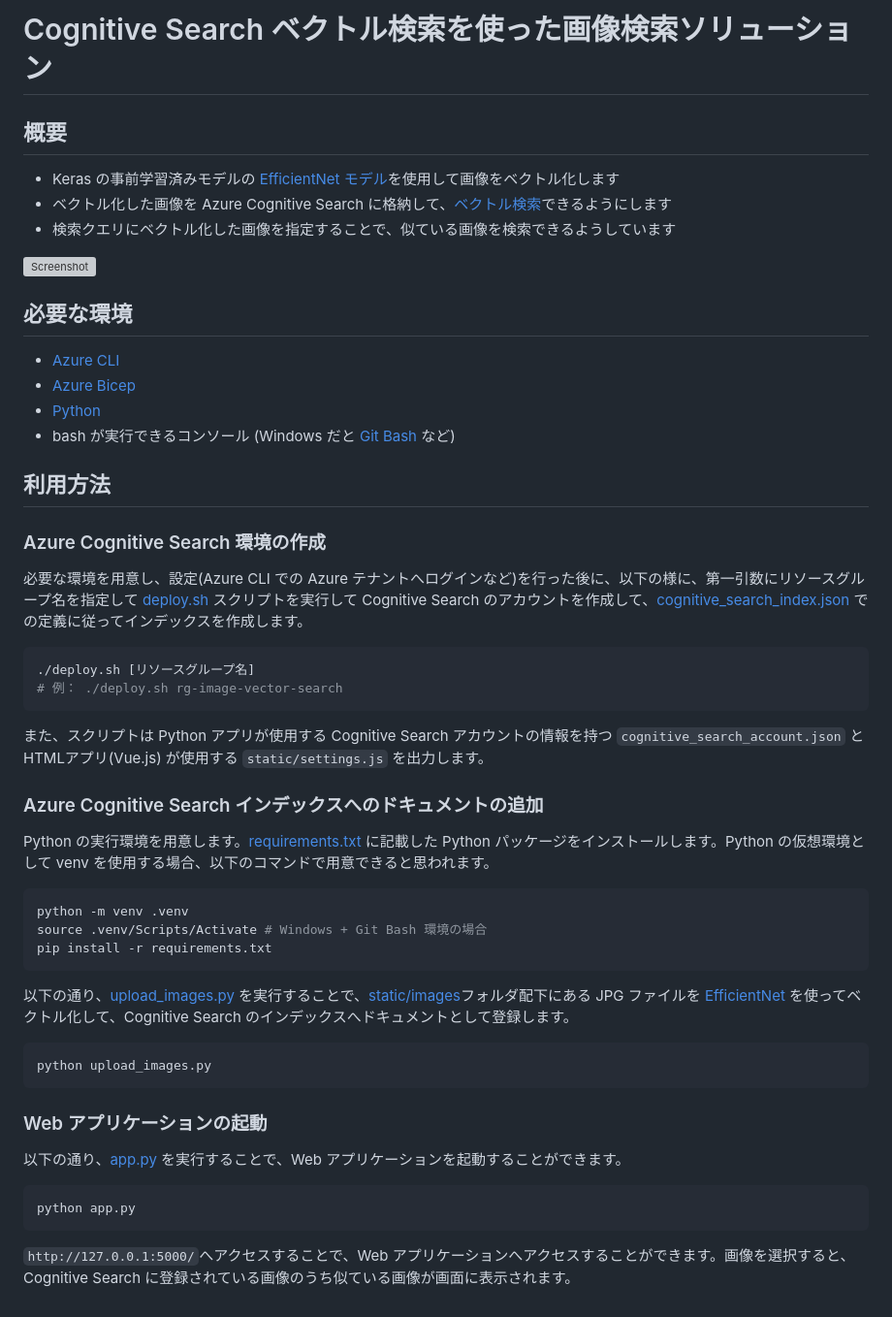
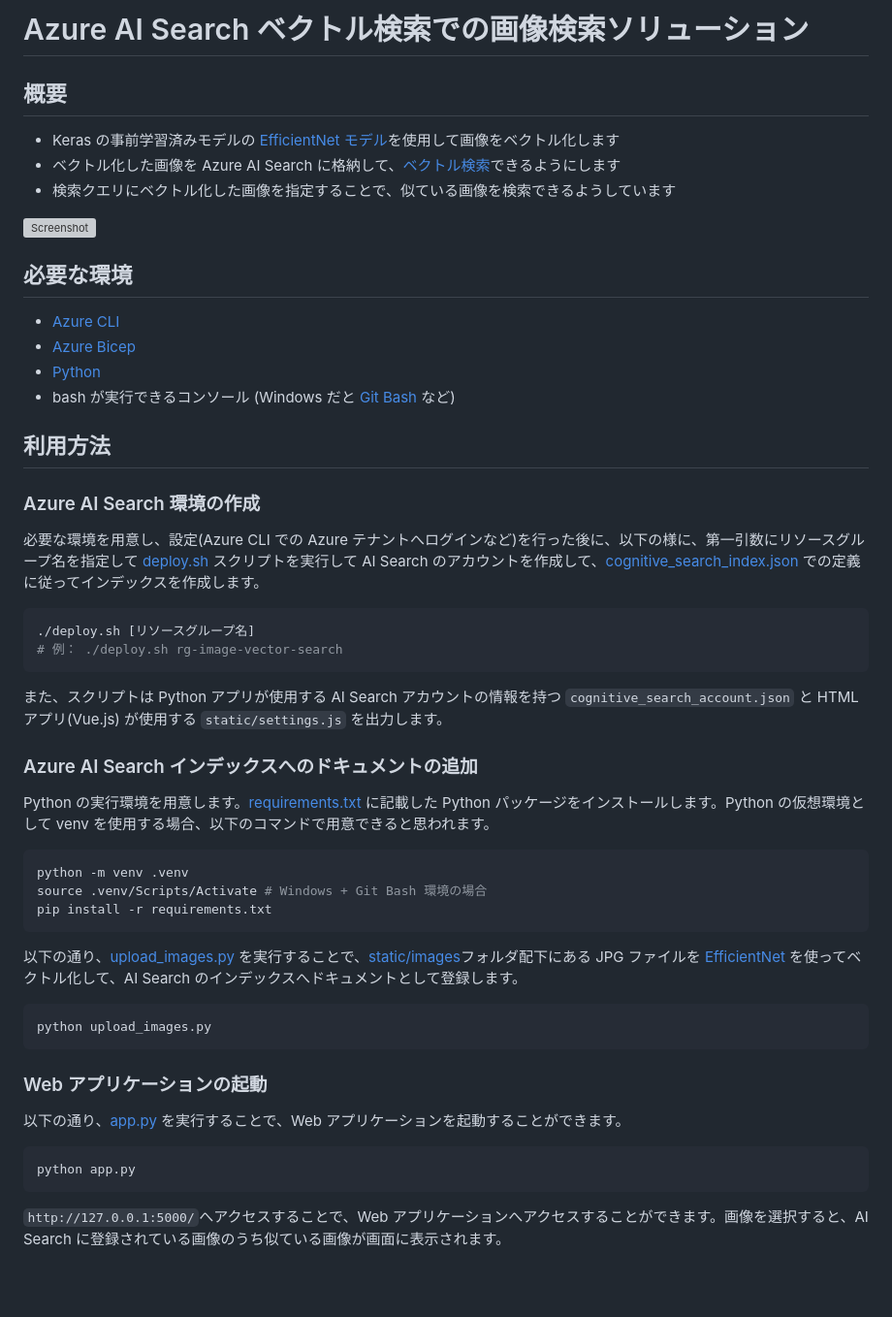
Before and after one commit to mahiya/azure-image-search-sample, a Markdown page: README.md, the part around the change. Shown: that part at 97% size. Rendered like a GitHub page; blank space fills up the shorter version; grey boxes are pictures that could not be loaded.

````diff
--- a/README.md
+++ b/README.md
@@ -1,8 +1,8 @@
-# Cognitive Search ベクトル検索を使った画像検索ソリューション
+# Azure AI Search ベクトル検索での画像検索ソリューション
 
 ## 概要
 - Keras の事前学習済みモデルの [EfficientNet モデル](https://www.tensorflow.org/api_docs/python/tf/keras/applications/efficientnet/EfficientNetB0)を使用して画像をベクトル化します
-- ベクトル化した画像を Azure Cognitive Search に格納して、[ベクトル検索](https://learn.microsoft.com/en-us/azure/search/vector-search-overview)できるようにします
+- ベクトル化した画像を Azure AI Search に格納して、[ベクトル検索](https://learn.microsoft.com/en-us/azure/search/vector-search-overview)できるようにします
 - 検索クエリにベクトル化した画像を指定することで、似ている画像を検索できるようしています
 
 ![Screenshot](./.images/screenshot.png)
@@ -15,17 +15,17 @@
 
 ## 利用方法
 
-### Azure Cognitive Search 環境の作成
-必要な環境を用意し、設定(Azure CLI での Azure テナントへログインなど)を行った後に、以下の様に、第一引数にリソースグループ名を指定して [deploy.sh](./deploy.sh) スクリプトを実行して Cognitive Search のアカウントを作成して、[cognitive_search_index.json](./cognitive_search_index.json) での定義に従ってインデックスを作成します。
+### Azure AI Search 環境の作成
+必要な環境を用意し、設定(Azure CLI での Azure テナントへログインなど)を行った後に、以下の様に、第一引数にリソースグループ名を指定して [deploy.sh](./deploy.sh) スクリプトを実行して AI Search のアカウントを作成して、[cognitive_search_index.json](./cognitive_search_index.json) での定義に従ってインデックスを作成します。
 
 ```bash
 ./deploy.sh [リソースグループ名]
 # 例： ./deploy.sh rg-image-vector-search
 ```
 
-また、スクリプトは Python アプリが使用する Cognitive Search アカウントの情報を持つ ```cognitive_search_account.json``` と HTMLアプリ(Vue.js) が使用する ```static/settings.js``` を出力します。
+また、スクリプトは Python アプリが使用する AI Search アカウントの情報を持つ ```cognitive_search_account.json``` と HTMLアプリ(Vue.js) が使用する ```static/settings.js``` を出力します。
 
-### Azure Cognitive Search インデックスへのドキュメントの追加
+### Azure AI Search インデックスへのドキュメントの追加
 Python の実行環境を用意します。[requirements.txt](requirements.txt) に記載した Python パッケージをインストールします。Python の仮想環境として venv を使用する場合、以下のコマンドで用意できると思われます。
 
 ```bash
@@ -34,7 +34,7 @@ source .venv/Scripts/Activate # Windows + Git Bash 環境の場合
 pip install -r requirements.txt
 ```
 
-以下の通り、[upload_images.py](./upload_images.py) を実行することで、[static/images](./static/images)フォルダ配下にある JPG ファイルを [EfficientNet](https://www.tensorflow.org/api_docs/python/tf/keras/applications/efficientnet/EfficientNetB0) を使ってベクトル化して、Cognitive Search のインデックスへドキュメントとして登録します。
+以下の通り、[upload_images.py](./upload_images.py) を実行することで、[static/images](./static/images)フォルダ配下にある JPG ファイルを [EfficientNet](https://www.tensorflow.org/api_docs/python/tf/keras/applications/efficientnet/EfficientNetB0) を使ってベクトル化して、AI Search のインデックスへドキュメントとして登録します。
 
 ```bash
 python upload_images.py
@@ -47,4 +47,4 @@ python upload_images.py
 python app.py
 ```
 
-```http://127.0.0.1:5000/```へアクセスすることで、Web アプリケーションへアクセスすることができます。画像を選択すると、Cognitive Search に登録されている画像のうち似ている画像が画面に表示されます。
+```http://127.0.0.1:5000/```へアクセスすることで、Web アプリケーションへアクセスすることができます。画像を選択すると、AI Search に登録されている画像のうち似ている画像が画面に表示されます。
````
